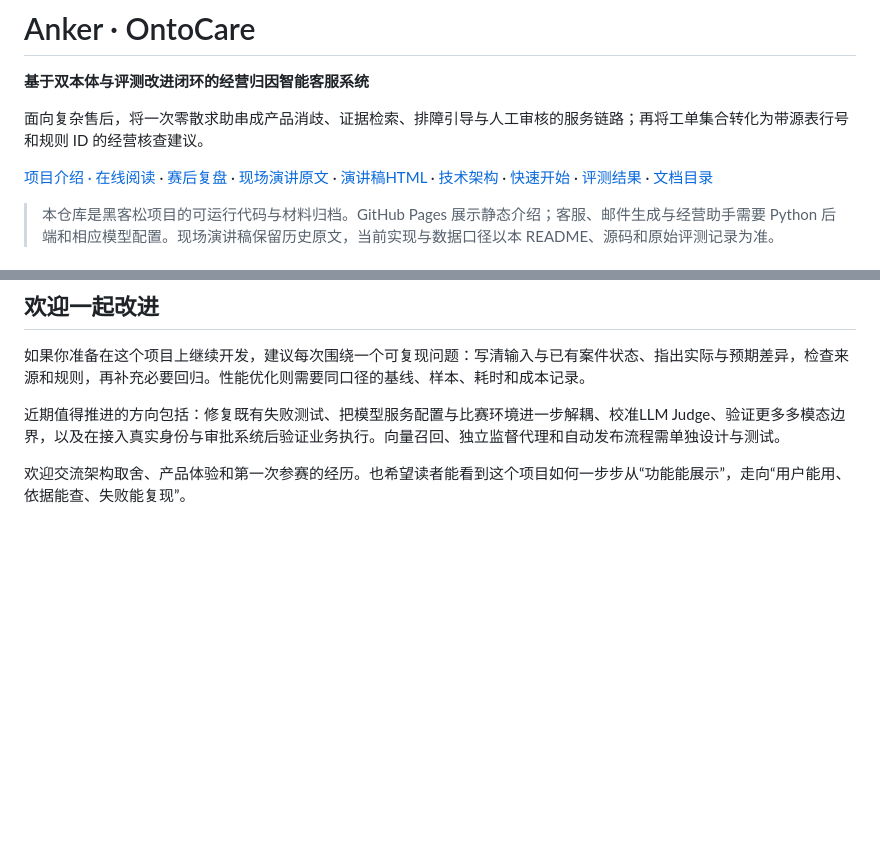
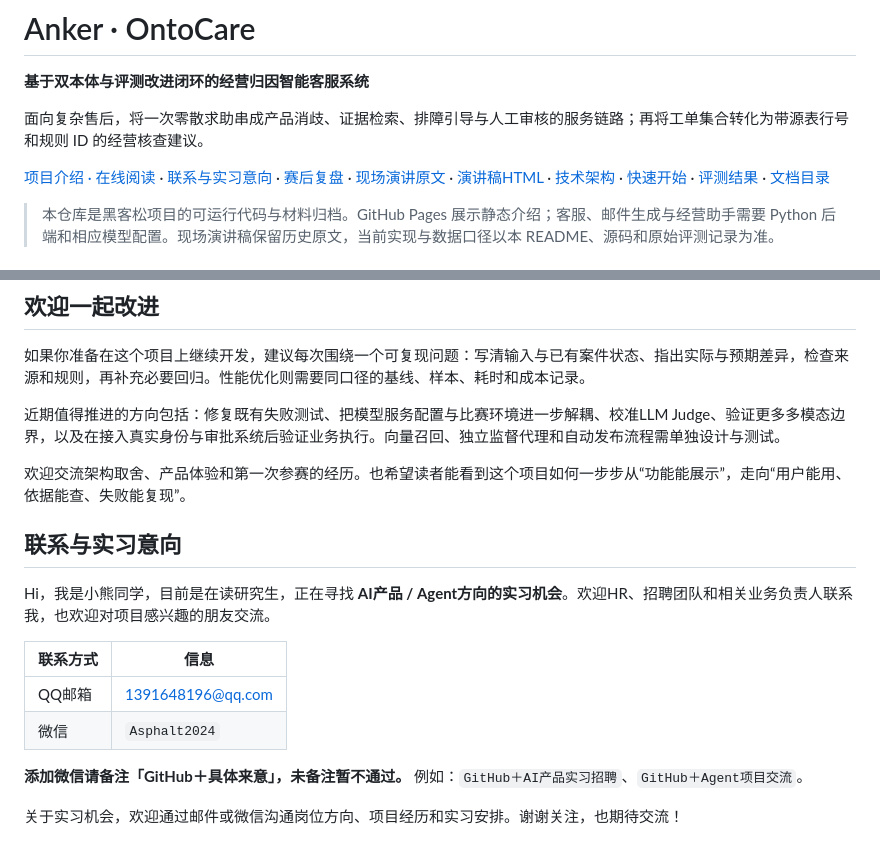
Before and after one commit to jiangenjing/anker-OntoCare, a Markdown page: README.md, 2 parts joined by grey strips. Drawn GitHub-style; blank space fills up the shorter version.

Commit message:
Add contact information and AI product Agent internship interests

```diff
--- a/README.md
+++ b/README.md
@@ -4,7 +4,7 @@
 
 面向复杂售后，将一次零散求助串成产品消歧、证据检索、排障引导与人工审核的服务链路；再将工单集合转化为带源表行号和规则 ID 的经营核查建议。
 
-[项目介绍 · 在线阅读](https://jiangenjing.github.io/anker-OntoCare/) · [赛后复盘](docs/retrospective/赛后复盘-非CS科班黑客松经历.md) · [现场演讲原文](docs/路演演讲稿-现场原文.md) · [演讲稿HTML](https://jiangenjing.github.io/anker-OntoCare/docs/%E8%B7%AF%E6%BC%94%E6%BC%94%E8%AE%B2%E7%A8%BF-%E7%8E%B0%E5%9C%BA%E5%8E%9F%E6%96%87.html) · [技术架构](#技术架构) · [快速开始](#快速开始) · [评测结果](#评测结果与口径) · [文档目录](OntoCare/docs/README.md)
+[项目介绍 · 在线阅读](https://jiangenjing.github.io/anker-OntoCare/) · [联系与实习意向](#联系与实习意向) · [赛后复盘](docs/retrospective/赛后复盘-非CS科班黑客松经历.md) · [现场演讲原文](docs/路演演讲稿-现场原文.md) · [演讲稿HTML](https://jiangenjing.github.io/anker-OntoCare/docs/%E8%B7%AF%E6%BC%94%E6%BC%94%E8%AE%B2%E7%A8%BF-%E7%8E%B0%E5%9C%BA%E5%8E%9F%E6%96%87.html) · [技术架构](#技术架构) · [快速开始](#快速开始) · [评测结果](#评测结果与口径) · [文档目录](OntoCare/docs/README.md)
 
 > 本仓库是黑客松项目的可运行代码与材料归档。GitHub Pages 展示静态介绍；客服、邮件生成与经营助手需要 Python 后端和相应模型配置。现场演讲稿保留历史原文，当前实现与数据口径以本 README、源码和原始评测记录为准。
 
@@ -518,3 +518,16 @@ anker-OntoCare/
 近期值得推进的方向包括：修复既有失败测试、把模型服务配置与比赛环境进一步解耦、校准LLM Judge、验证更多多模态边界，以及在接入真实身份与审批系统后验证业务执行。向量召回、独立监督代理和自动发布流程需单独设计与测试。
 
 欢迎交流架构取舍、产品体验和第一次参赛的经历。也希望读者能看到这个项目如何一步步从“功能能展示”，走向“用户能用、依据能查、失败能复现”。
+
+## 联系与实习意向
+
+Hi，我是小熊同学，目前是在读研究生，正在寻找 **AI产品 / Agent方向的实习机会**。欢迎HR、招聘团队和相关业务负责人联系我，也欢迎对项目感兴趣的朋友交流。
+
+| 联系方式 | 信息 |
+|---|---|
+| QQ邮箱 | [1391648196@qq.com](mailto:1391648196@qq.com) |
+| 微信 | `Asphalt2024` |
+
+**添加微信请备注「GitHub＋具体来意」，未备注暂不通过。** 例如：`GitHub＋AI产品实习招聘`、`GitHub＋Agent项目交流`。
+
+关于实习机会，欢迎通过邮件或微信沟通岗位方向、项目经历和实习安排。谢谢关注，也期待交流！
```
